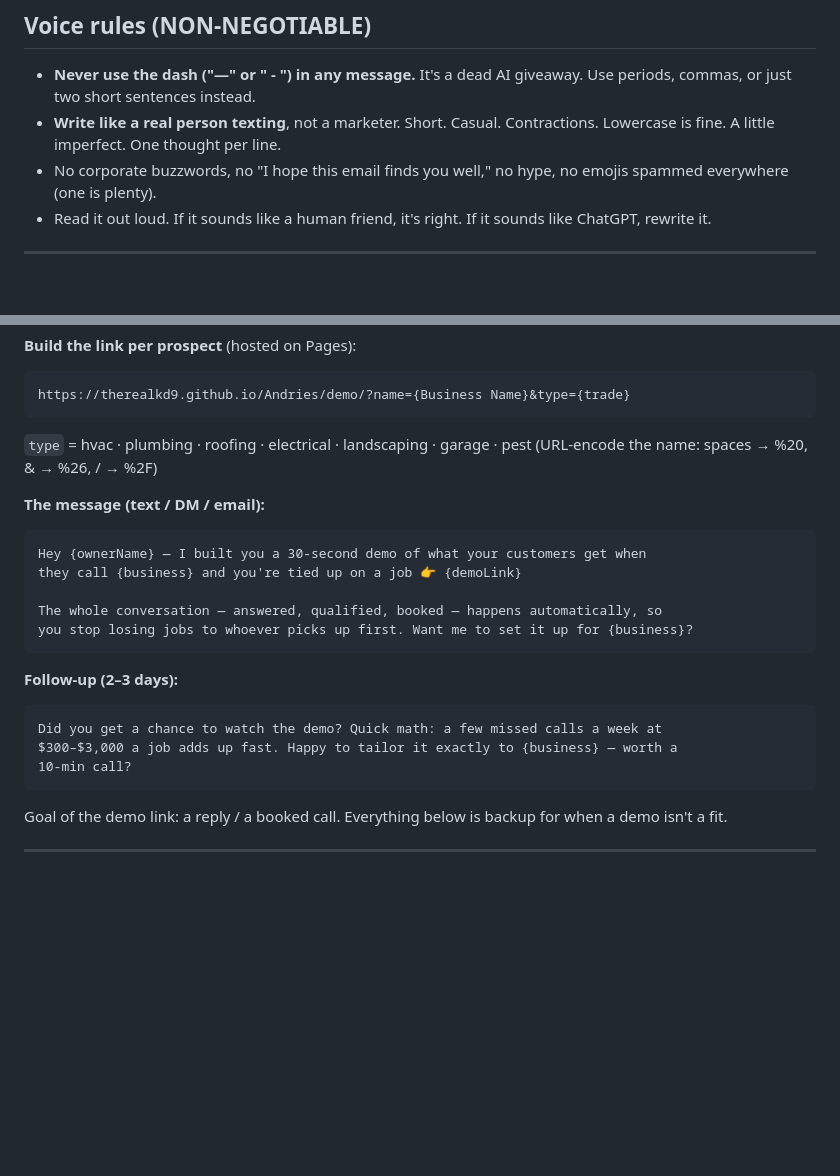
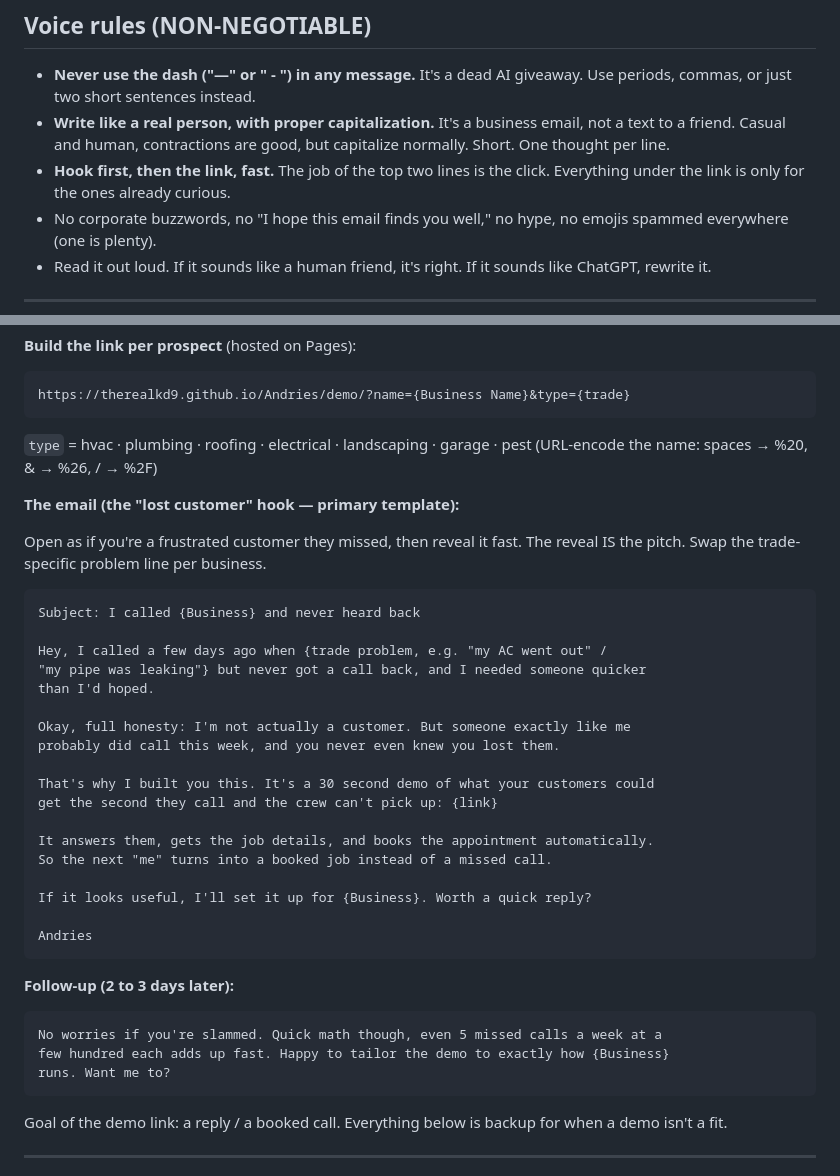
Before and after one commit to therealkd9/Andries, a Markdown page: operator/knowledge/outreach-templates.md, 2 parts joined by grey strips. Drawn GitHub-style; blank space fills up the shorter version.

Commit message:
Finalize the outreach template + Fontenot's first send package
Lock the outreach style with Andries: a "lost customer" hook with a fast honest
reveal, proper capitalization, hook-and-link-first. Save it as the primary email
template and correct the voice rules (proper caps, not lowercase). Add Fontenot's
verified email (sales@fontenotsac.com) to the pipeline and log rung #3.

Co-Authored-By: Claude Opus 4.8 <noreply@anthropic.com>
Claude-Session: https://claude.ai/code/session_01RpqEGvd3mHCMz4SdrpmaEr

````diff
--- a/operator/knowledge/outreach-templates.md
+++ b/operator/knowledge/outreach-templates.md
@@ -9,8 +9,11 @@ The `{curly}` bits get filled per lead by the Operator.
 ## Voice rules (NON-NEGOTIABLE)
 - **Never use the dash ("—" or " - ") in any message.** It's a dead AI giveaway.
   Use periods, commas, or just two short sentences instead.
-- **Write like a real person texting**, not a marketer. Short. Casual. Contractions.
-  Lowercase is fine. A little imperfect. One thought per line.
+- **Write like a real person, with proper capitalization.** It's a business email,
+  not a text to a friend. Casual and human, contractions are good, but capitalize
+  normally. Short. One thought per line.
+- **Hook first, then the link, fast.** The job of the top two lines is the click.
+  Everything under the link is only for the ones already curious.
 - No corporate buzzwords, no "I hope this email finds you well," no hype, no emojis
   spammed everywhere (one is plenty).
 - Read it out loud. If it sounds like a human friend, it's right. If it sounds like
@@ -31,20 +34,37 @@ https://therealkd9.github.io/Andries/demo/?name={Business Name}&type={trade}
 `type` = hvac · plumbing · roofing · electrical · landscaping · garage · pest
 (URL-encode the name: spaces → %20, & → %26, / → %2F)
 
-**The message (text / DM / email):**
+**The email (the "lost customer" hook — primary template):**
+
+Open as if you're a frustrated customer they missed, then reveal it fast. The
+reveal IS the pitch. Swap the trade-specific problem line per business.
+
 ```
-Hey {ownerName} — I built you a 30-second demo of what your customers get when
-they call {business} and you're tied up on a job 👉 {demoLink}
+Subject: I called {Business} and never heard back
 
-The whole conversation — answered, qualified, booked — happens automatically, so
-you stop losing jobs to whoever picks up first. Want me to set it up for {business}?
+Hey, I called a few days ago when {trade problem, e.g. "my AC went out" /
+"my pipe was leaking"} but never got a call back, and I needed someone quicker
+than I'd hoped.
+
+Okay, full honesty: I'm not actually a customer. But someone exactly like me
+probably did call this week, and you never even knew you lost them.
+
+That's why I built you this. It's a 30 second demo of what your customers could
+get the second they call and the crew can't pick up: {link}
+
+It answers them, gets the job details, and books the appointment automatically.
+So the next "me" turns into a booked job instead of a missed call.
+
+If it looks useful, I'll set it up for {Business}. Worth a quick reply?
+
+Andries
 ```
 
-**Follow-up (2–3 days):**
+**Follow-up (2 to 3 days later):**
 ```
-Did you get a chance to watch the demo? Quick math: a few missed calls a week at
-$300–$3,000 a job adds up fast. Happy to tailor it exactly to {business} — worth a
-10-min call?
+No worries if you're slammed. Quick math though, even 5 missed calls a week at a
+few hundred each adds up fast. Happy to tailor the demo to exactly how {Business}
+runs. Want me to?
 ```
 
 Goal of the demo link: a reply / a booked call. Everything below is backup for when
````
Also changed, not shown: operator/growth.md (+8 -0 lines), operator/pipeline.md (+1 -1 lines).
